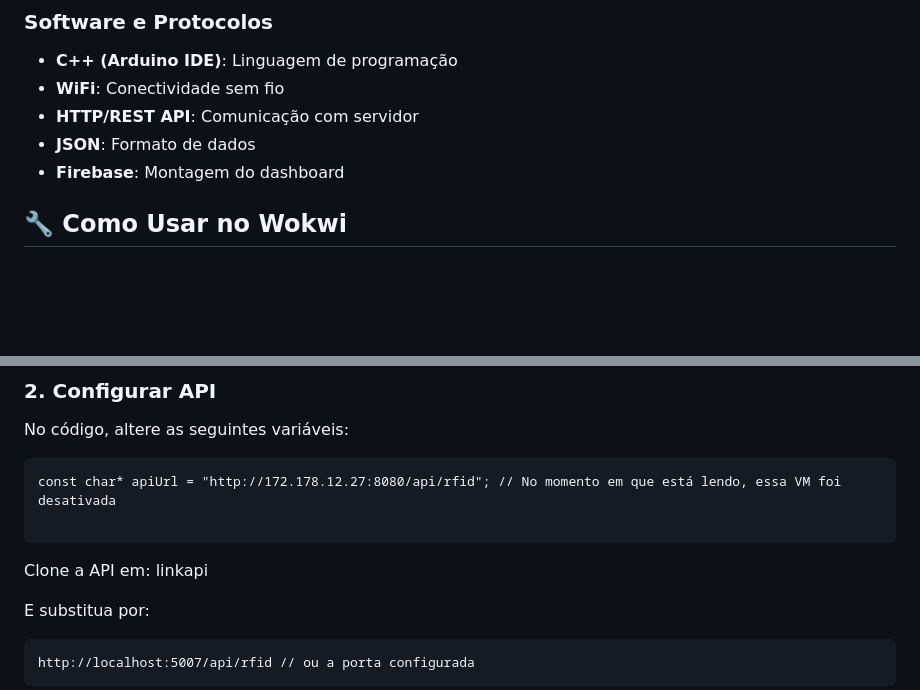
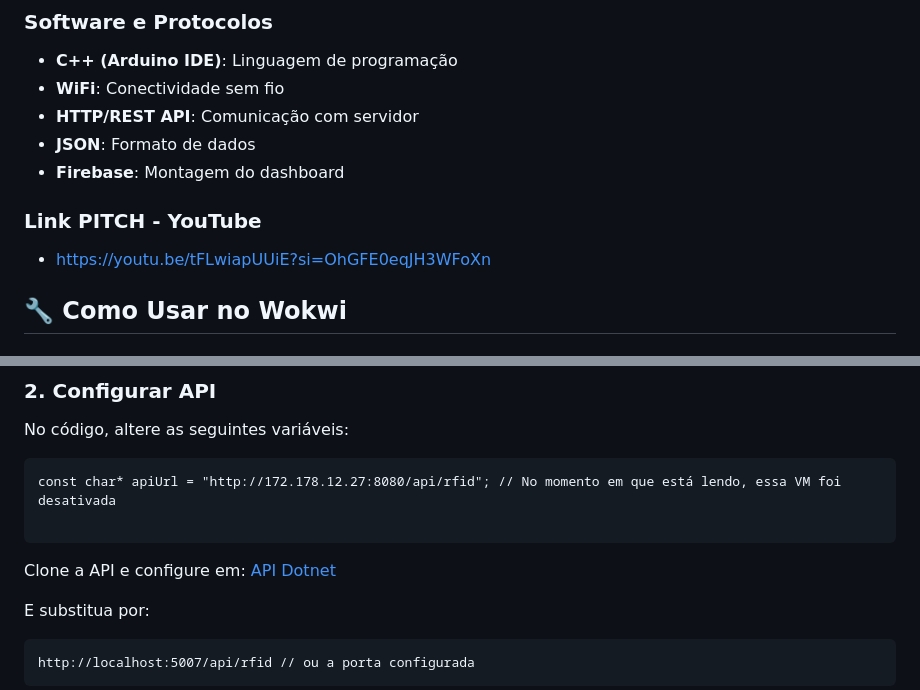
Before and after one commit to trackinfiap/iot, a Markdown page: README.md, 2 parts joined by grey strips. GitHub-like rendering; blank space fills up the shorter version.

Commit message:
docs: updating readme.md

````diff
--- a/README.md
+++ b/README.md
@@ -31,6 +31,9 @@ Este protótipo simula um sistema de gerenciamento inteligente de motos utilizan
 -   **JSON**: Formato de dados
 -   **Firebase**: Montagem do dashboard
 
+### Link PITCH - YouTube
+- https://youtu.be/tFLwiapUUiE?si=OhGFE0eqJH3WFoXn
+
 🔧 Como Usar no Wokwi
 ---------------------
 
@@ -46,7 +49,7 @@ No código, altere as seguintes variáveis:
 const char* apiUrl = "http://172.178.12.27:8080/api/rfid"; // No momento em que está lendo, essa VM foi desativada
 
 ```
-Clone a API em: linkapi
+Clone a API e configure em: [API Dotnet](https://github.com/trackinfiap/dotnet)
 
 E substitua por:
 ```
````
